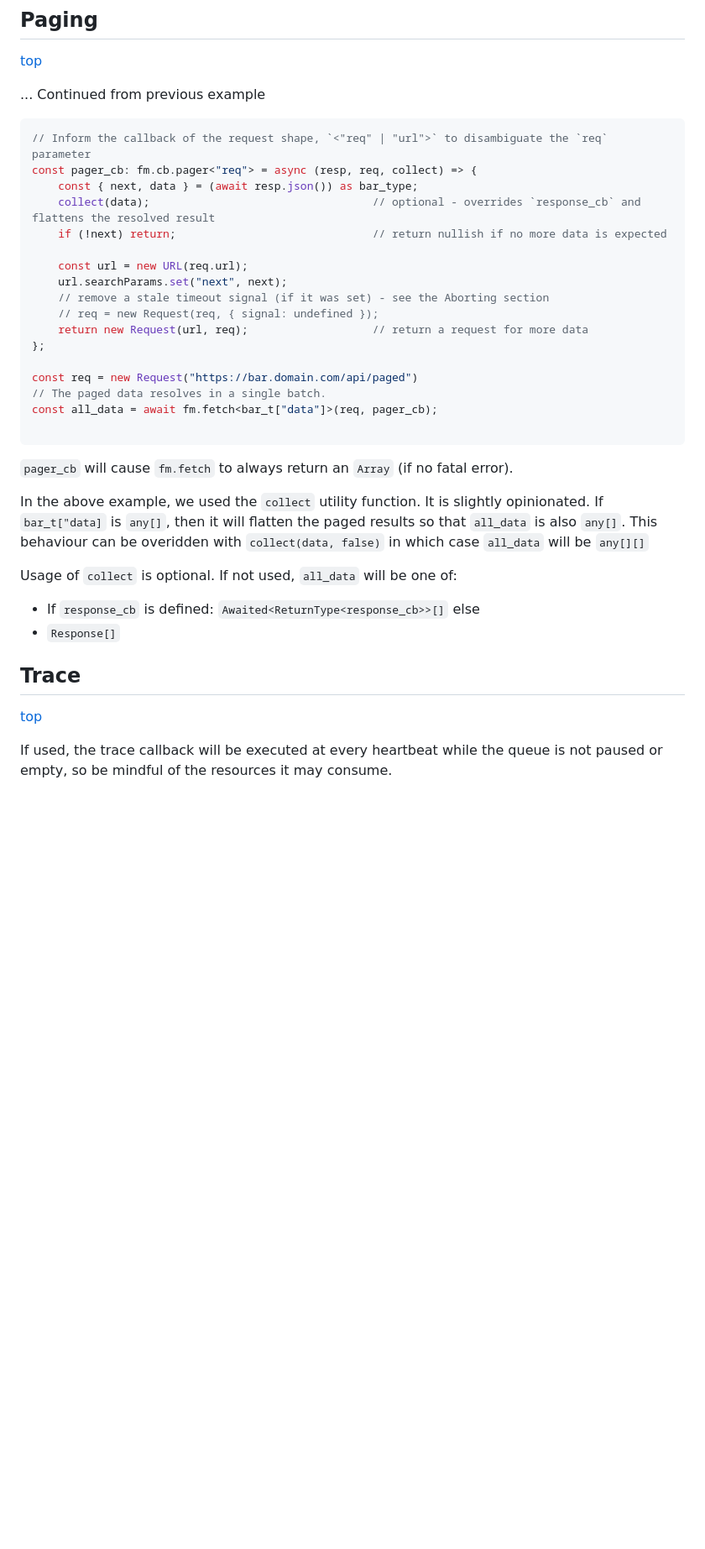
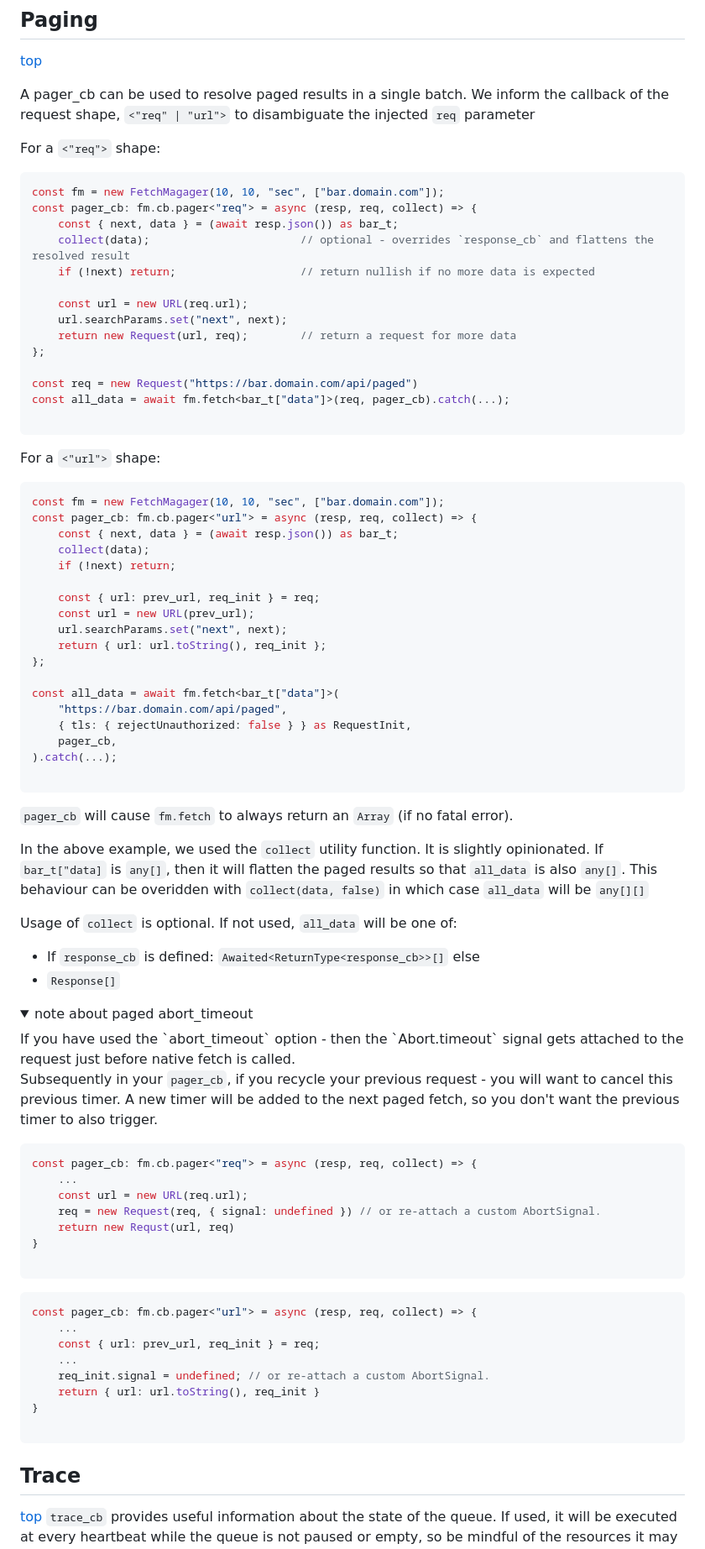
Before and after one commit to citkane/fetchmanager, a Markdown page: README.md, the part around one of its changes. Shown at 84% size. Rendered like a GitHub page; folded sections open; blank space fills up the shorter version.

Commit message:
Improved examples

````diff
--- a/README.md
+++ b/README.md
@@ -163,25 +162,46 @@ Rate and concurrency rules are set at class instantiation. Further default optio
 ## Paging
 [top](#toc)
 
-... Continued from previous example
+A pager_cb can be used to resolve paged results in a single batch.
+We inform the callback of the request shape, `<"req" | "url">` to disambiguate the injected `req` parameter
 
+For a `<"req">` shape:
 ```ts
-// Inform the callback of the request shape, `<"req" | "url">` to disambiguate the `req` parameter
+const fm = new FetchMagager(10, 10, "sec", ["bar.domain.com"]);
 const pager_cb: fm.cb.pager<"req"> = async (resp, req, collect) => {
-    const { next, data } = (await resp.json()) as bar_type;
-    collect(data);                                  // optional - overrides `response_cb` and flattens the resolved result
-    if (!next) return;                              // return nullish if no more data is expected
+    const { next, data } = (await resp.json()) as bar_t;
+    collect(data);                       // optional - overrides `response_cb` and flattens the resolved result
+    if (!next) return;                   // return nullish if no more data is expected
 
     const url = new URL(req.url);
     url.searchParams.set("next", next);
-    // remove a stale timeout signal (if it was set) - see the Aborting section
-    // req = new Request(req, { signal: undefined });
-    return new Request(url, req);                   // return a request for more data
+    return new Request(url, req);        // return a request for more data
 };
 
 const req = new Request("https://bar.domain.com/api/paged")
-// The paged data resolves in a single batch.
-const all_data = await fm.fetch<bar_t["data"]>(req, pager_cb);
+const all_data = await fm.fetch<bar_t["data"]>(req, pager_cb).catch(...);
+
+```
+
+For a `<"url">` shape:
+```ts
+const fm = new FetchMagager(10, 10, "sec", ["bar.domain.com"]);
+const pager_cb: fm.cb.pager<"url"> = async (resp, req, collect) => {
+    const { next, data } = (await resp.json()) as bar_t;
+    collect(data);
+    if (!next) return;
+
+    const { url: prev_url, req_init } = req;
+    const url = new URL(prev_url);
+    url.searchParams.set("next", next);
+    return { url: url.toString(), req_init };
+};
+
+const all_data = await fm.fetch<bar_t["data"]>(
+    "https://bar.domain.com/api/paged",
+    { tls: { rejectUnauthorized: false } } as RequestInit,
+    pager_cb,
+).catch(...);
 
 ```
 
@@ -195,10 +215,36 @@ Usage of `collect` is optional. If not used, `all_data` will be one of:
 - If `response_cb` is defined: `Awaited<ReturnType<response_cb>>[]` else
 - `Response[]`
 
+<details>
+<summary>note about paged abort_timeout</summary>
+If you have used the `abort_timeout` option - then the `Abort.timeout` signal gets attached to the request just before native fetch is called.
+
+Subsequently in your `pager_cb`, if you recycle your previous request - you will want to cancel this previous timer.
+A new timer will be added to the next paged fetch, so you don't want the previous timer to also trigger.
+```ts
+const pager_cb: fm.cb.pager<"req"> = async (resp, req, collect) => {
+    ...
+    const url = new URL(req.url);
+    req = new Request(req, { signal: undefined }) // or re-attach a custom AbortSignal.
+    return new Requst(url, req)
+}
+
+```
+```ts
+const pager_cb: fm.cb.pager<"url"> = async (resp, req, collect) => {
+    ...
+    const { url: prev_url, req_init } = req;
+    ...
+    req_init.signal = undefined; // or re-attach a custom AbortSignal.
+    return { url: url.toString(), req_init }
+}
+
+```
+</details>
 
 ## Trace
 [top](#toc)
-
-If used, the trace callback will be executed at every heartbeat while the queue is not paused or empty,
+`trace_cb` provides useful information about the state of the queue.
+If used, it will be executed at every heartbeat while the queue is not paused or empty,
 so be mindful of the resources it may consume.
 
````
Also changed, not shown: other parts of README.md (+54 -35 lines).
